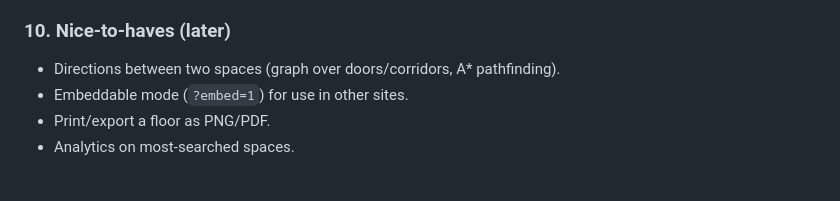
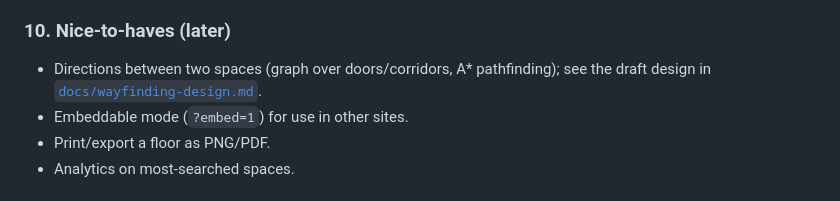
Before and after one commit to cycomachead/gateway-map, a Markdown page: PLAN.md, the part around the change. GitHub-like rendering.

```diff
--- a/PLAN.md
+++ b/PLAN.md
@@ -90,7 +90,8 @@ Each step should leave `main` in a working, deployable state.
 - GitHub Actions: typecheck + test on PR; build + deploy to Pages on `main`.
 
 ### 10. Nice-to-haves (later)
-- Directions between two spaces (graph over doors/corridors, A* pathfinding).
+- Directions between two spaces (graph over doors/corridors, A* pathfinding); see the
+  draft design in [`docs/wayfinding-design.md`](./docs/wayfinding-design.md).
 - Embeddable mode (`?embed=1`) for use in other sites.
 - Print/export a floor as PNG/PDF.
 - Analytics on most-searched spaces.
```
Also changed, not shown: docs/wayfinding-design.md (added, +174 -0 lines).
